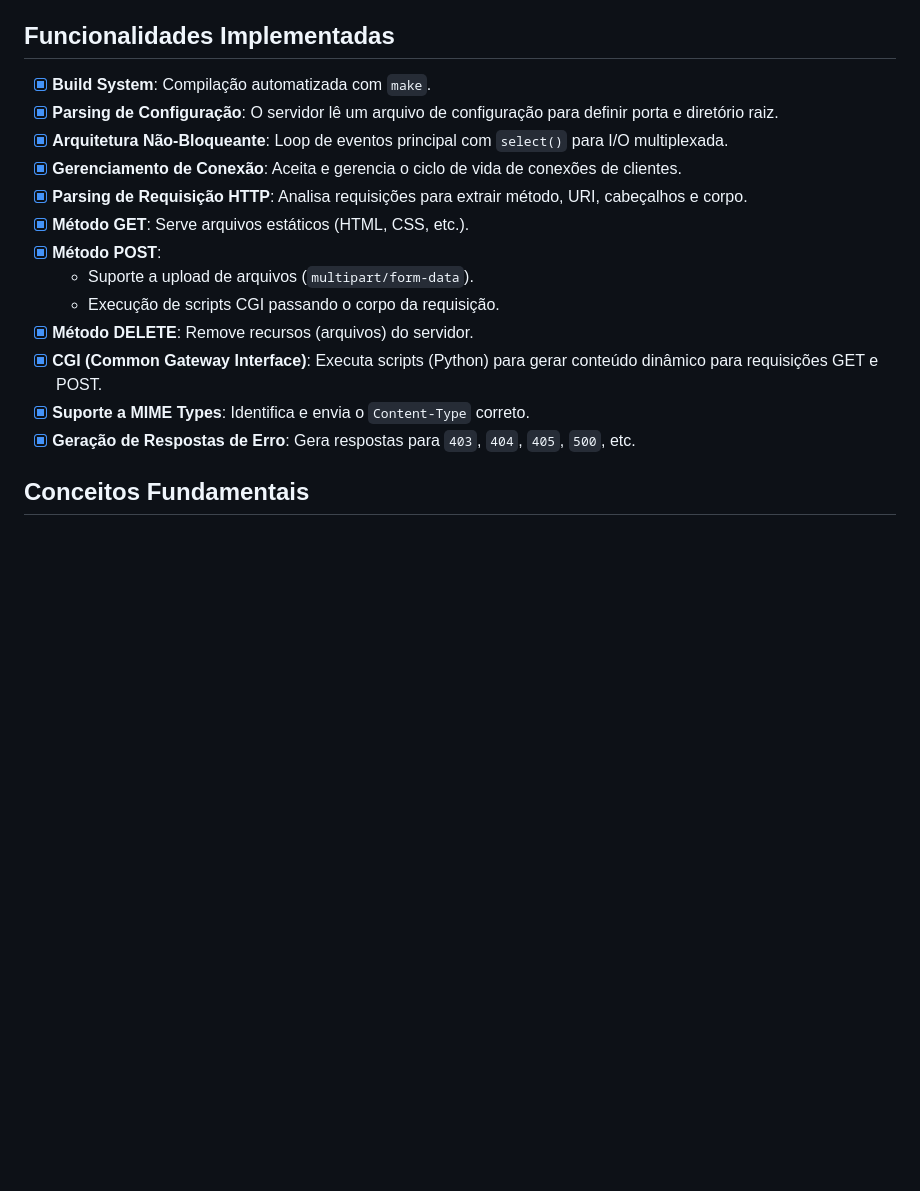
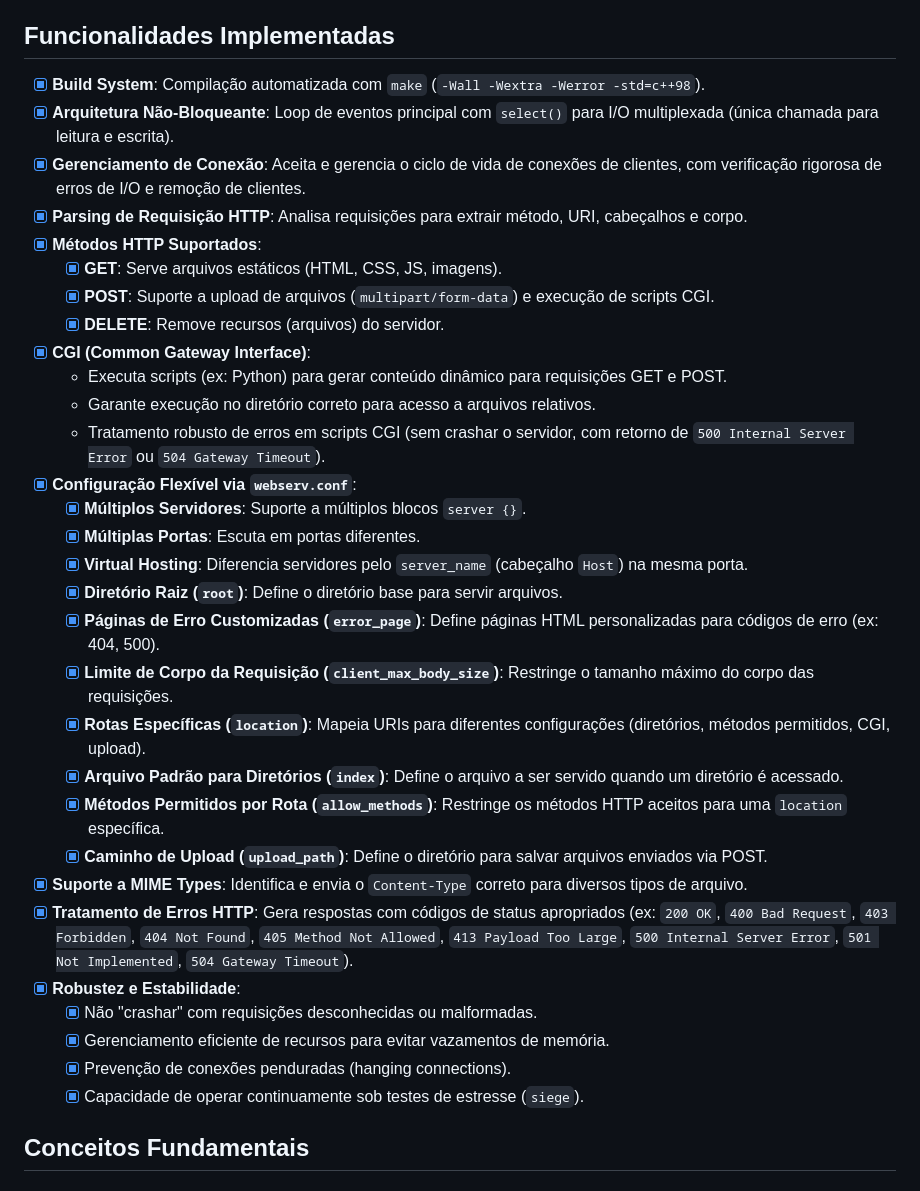
Before and after one commit to danisayumin/WebServer, a Markdown page: README.md, the part around one of its changes. Drawn GitHub-style; blank space fills up the shorter version.

```diff
--- a/README.md
+++ b/README.md
@@ -12,19 +12,36 @@ O servidor está funcional e é capaz de servir um site estático simples. Ele c
 
 ## Funcionalidades Implementadas
 
-- [x] **Build System**: Compilação automatizada com `make`.
-- [x] **Parsing de Configuração**: O servidor lê um arquivo de configuração para definir porta e diretório raiz.
-- [x] **Arquitetura Não-Bloqueante**: Loop de eventos principal com `select()` para I/O multiplexada.
-- [x] **Gerenciamento de Conexão**: Aceita e gerencia o ciclo de vida de conexões de clientes.
+- [x] **Build System**: Compilação automatizada com `make` (`-Wall -Wextra -Werror -std=c++98`).
+- [x] **Arquitetura Não-Bloqueante**: Loop de eventos principal com `select()` para I/O multiplexada (única chamada para leitura e escrita).
+- [x] **Gerenciamento de Conexão**: Aceita e gerencia o ciclo de vida de conexões de clientes, com verificação rigorosa de erros de I/O e remoção de clientes.
 - [x] **Parsing de Requisição HTTP**: Analisa requisições para extrair método, URI, cabeçalhos e corpo.
-- [x] **Método GET**: Serve arquivos estáticos (HTML, CSS, etc.).
-- [x] **Método POST**:
-    - Suporte a upload de arquivos (`multipart/form-data`).
-    - Execução de scripts CGI passando o corpo da requisição.
-- [x] **Método DELETE**: Remove recursos (arquivos) do servidor.
-- [x] **CGI (Common Gateway Interface)**: Executa scripts (Python) para gerar conteúdo dinâmico para requisições GET e POST.
-- [x] **Suporte a MIME Types**: Identifica e envia o `Content-Type` correto.
-- [x] **Geração de Respostas de Erro**: Gera respostas para `403`, `404`, `405`, `500`, etc.
+- [x] **Métodos HTTP Suportados**:
+    - [x] **GET**: Serve arquivos estáticos (HTML, CSS, JS, imagens).
+    - [x] **POST**: Suporte a upload de arquivos (`multipart/form-data`) e execução de scripts CGI.
+    - [x] **DELETE**: Remove recursos (arquivos) do servidor.
+- [x] **CGI (Common Gateway Interface)**:
+    - Executa scripts (ex: Python) para gerar conteúdo dinâmico para requisições GET e POST.
+    - Garante execução no diretório correto para acesso a arquivos relativos.
+    - Tratamento robusto de erros em scripts CGI (sem crashar o servidor, com retorno de `500 Internal Server Error` ou `504 Gateway Timeout`).
+- [x] **Configuração Flexível via `webserv.conf`**:
+    - [x] **Múltiplos Servidores**: Suporte a múltiplos blocos `server {}`.
+    - [x] **Múltiplas Portas**: Escuta em portas diferentes.
+    - [x] **Virtual Hosting**: Diferencia servidores pelo `server_name` (cabeçalho `Host`) na mesma porta.
+    - [x] **Diretório Raiz (`root`)**: Define o diretório base para servir arquivos.
+    - [x] **Páginas de Erro Customizadas (`error_page`)**: Define páginas HTML personalizadas para códigos de erro (ex: 404, 500).
+    - [x] **Limite de Corpo da Requisição (`client_max_body_size`)**: Restringe o tamanho máximo do corpo das requisições.
+    - [x] **Rotas Específicas (`location`)**: Mapeia URIs para diferentes configurações (diretórios, métodos permitidos, CGI, upload).
+    - [x] **Arquivo Padrão para Diretórios (`index`)**: Define o arquivo a ser servido quando um diretório é acessado.
+    - [x] **Métodos Permitidos por Rota (`allow_methods`)**: Restringe os métodos HTTP aceitos para uma `location` específica.
+    - [x] **Caminho de Upload (`upload_path`)**: Define o diretório para salvar arquivos enviados via POST.
+- [x] **Suporte a MIME Types**: Identifica e envia o `Content-Type` correto para diversos tipos de arquivo.
+- [x] **Tratamento de Erros HTTP**: Gera respostas com códigos de status apropriados (ex: `200 OK`, `400 Bad Request`, `403 Forbidden`, `404 Not Found`, `405 Method Not Allowed`, `413 Payload Too Large`, `500 Internal Server Error`, `501 Not Implemented`, `504 Gateway Timeout`).
+- [x] **Robustez e Estabilidade**:
+    - [x] Não "crashar" com requisições desconhecidas ou malformadas.
+    - [x] Gerenciamento eficiente de recursos para evitar vazamentos de memória.
+    - [x] Prevenção de conexões penduradas (hanging connections).
+    - [x] Capacidade de operar continuamente sob testes de estresse (`siege`).
 
 ## Conceitos Fundamentais
 
```
Also changed, not shown: other parts of README.md (+3 -116 lines).
